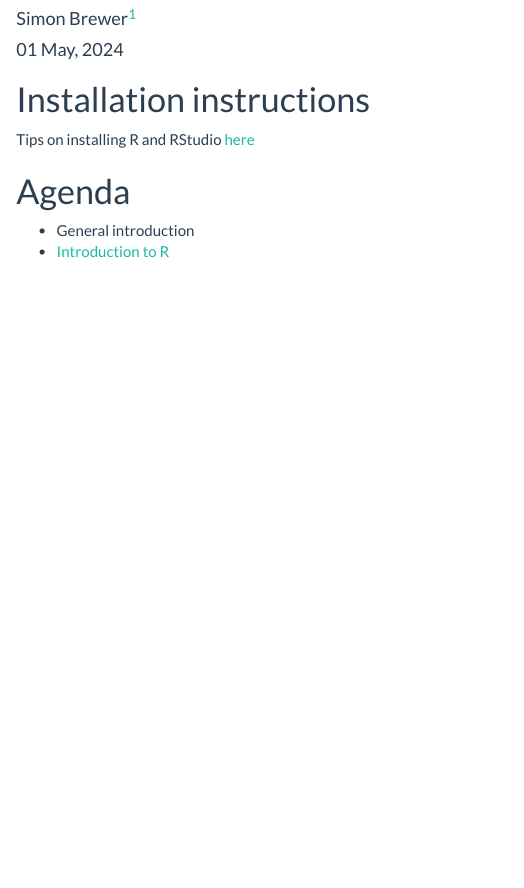
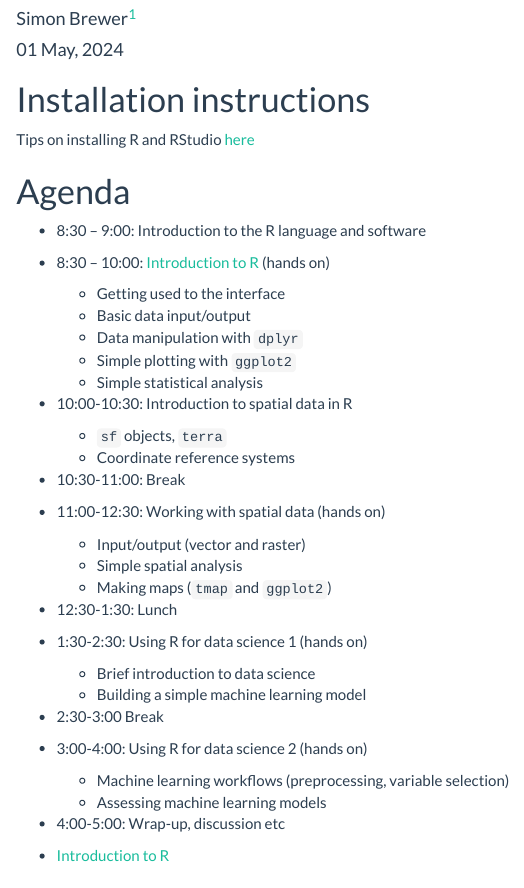
Before and after one commit to simonbrewer/ugic-intro-r, an R Markdown document (99_html_index.Rmd): the page in a window 1100 px wide, from 60 px down. Rendered offline with R 4.5, knitr and Pandoc, with nearby package versions.

Commit message:
Updated agenda

```diff
--- a/99_html_index.Rmd
+++ b/99_html_index.Rmd
@@ -23,7 +23,31 @@ Tips on installing R and RStudio [here][install]
 
 # Agenda
 
-- General introduction
+- 8:30 – 9:00: Introduction to the R language and software
+- 8:30 – 10:00: [Introduction to R][intro_R] (hands on)
+  - Getting used to the interface
+  - Basic data input/output
+  - Data manipulation with `dplyr`
+  - Simple plotting with `ggplot2`
+  - Simple statistical analysis
+- 10:00-10:30: Introduction to spatial data in R
+  - `sf` objects, `terra`
+  - Coordinate reference systems
+- 10:30-11:00: Break
+- 11:00-12:30: Working with spatial data (hands on)
+  - Input/output (vector and raster)
+  - Simple spatial analysis
+  - Making maps (`tmap` and `ggplot2`)
+- 12:30-1:30: Lunch
+- 1:30-2:30: Using R for data science 1 (hands on)
+  - Brief introduction to data science
+  - Building a simple machine learning model
+- 2:30-3:00 Break
+- 3:00-4:00: Using R for data science 2 (hands on)
+  - Machine learning workflows (preprocessing, variable selection)
+  - Assessing machine learning models
+- 4:00-5:00: Wrap-up, discussion etc
+
 - [Introduction to R][intro_R]
 
 # Data
```
Also changed, not shown: 1 other file.
